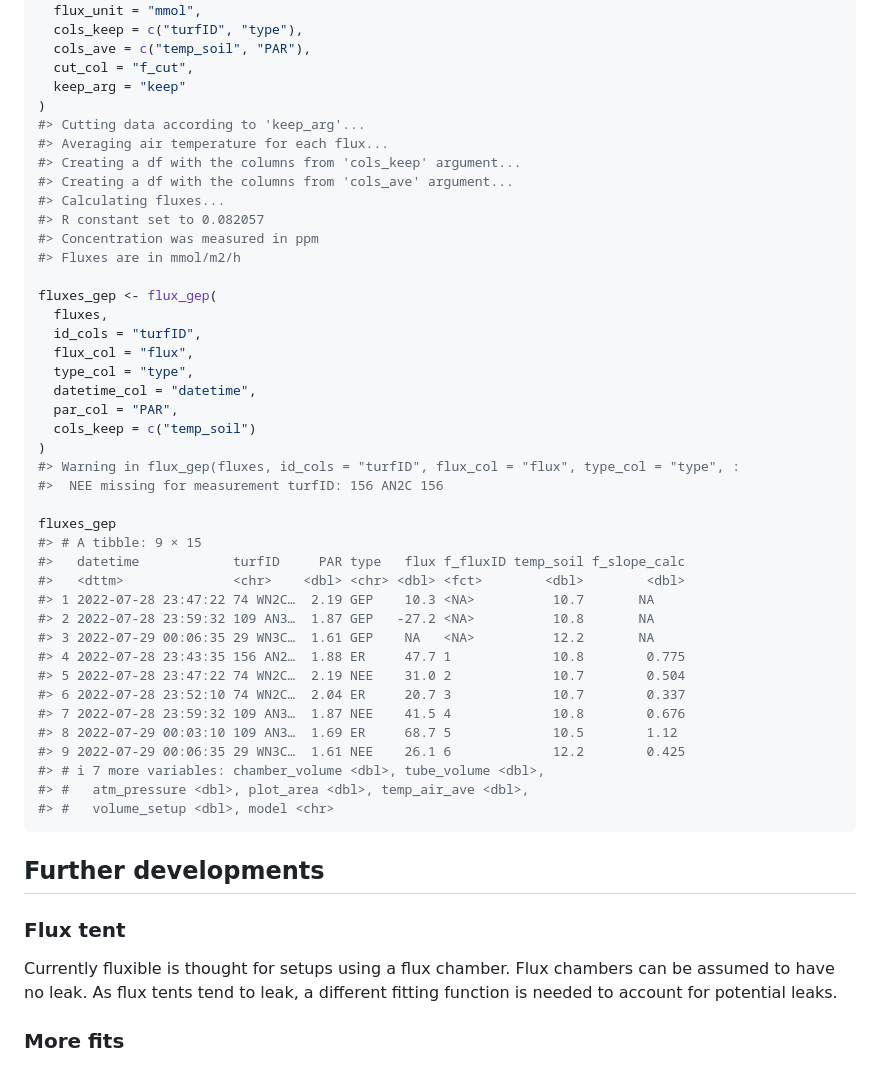
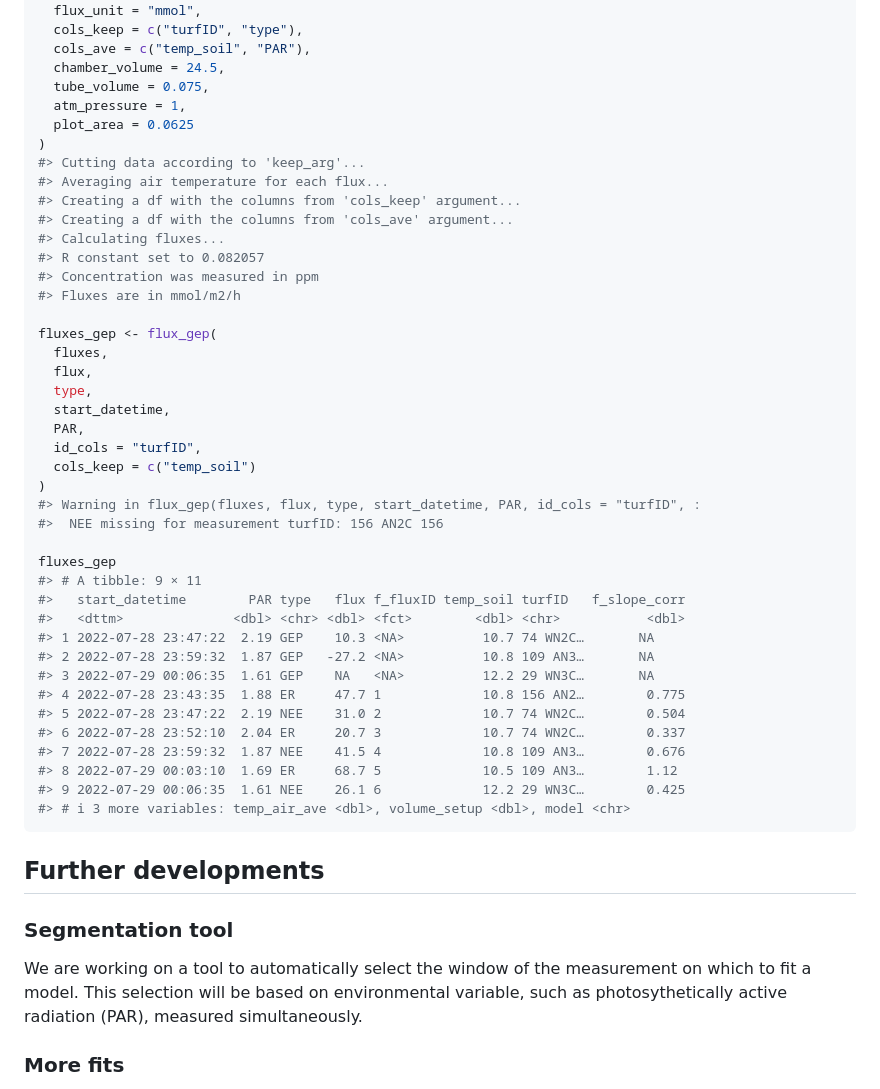
Before and after one commit to jogaudard/fluxible, a Markdown page: README.md, the part around the change printed below. GitHub-like rendering.

````diff
--- a/README.md
+++ b/README.md
@@ -103,8 +113,10 @@ fluxes <- flux_calc(
   flux_unit = "mmol",
   cols_keep = c("turfID", "type"),
   cols_ave = c("temp_soil", "PAR"),
-  cut_col = "f_cut",
-  keep_arg = "keep"
+  chamber_volume = 24.5,
+  tube_volume = 0.075,
+  atm_pressure = 1,
+  plot_area = 0.0625
 )
 #> Cutting data according to 'keep_arg'...
 #> Averaging air temperature for each flux...
@@ -117,41 +129,40 @@ fluxes <- flux_calc(
 
 fluxes_gep <- flux_gep(
   fluxes,
+  flux,
+  type,
+  start_datetime,
+  PAR,
   id_cols = "turfID",
-  flux_col = "flux",
-  type_col = "type",
-  datetime_col = "datetime",
-  par_col = "PAR",
   cols_keep = c("temp_soil")
 )
-#> Warning in flux_gep(fluxes, id_cols = "turfID", flux_col = "flux", type_col = "type", :
+#> Warning in flux_gep(fluxes, flux, type, start_datetime, PAR, id_cols = "turfID", :
 #>  NEE missing for measurement turfID: 156 AN2C 156
 
 fluxes_gep
-#> # A tibble: 9 × 15
-#>   datetime            turfID     PAR type   flux f_fluxID temp_soil f_slope_calc
-#>   <dttm>              <chr>    <dbl> <chr> <dbl> <fct>        <dbl>        <dbl>
-#> 1 2022-07-28 23:47:22 74 WN2C…  2.19 GEP    10.3 <NA>          10.7       NA
-#> 2 2022-07-28 23:59:32 109 AN3…  1.87 GEP   -27.2 <NA>          10.8       NA
-#> 3 2022-07-29 00:06:35 29 WN3C…  1.61 GEP    NA   <NA>          12.2       NA
-#> 4 2022-07-28 23:43:35 156 AN2…  1.88 ER     47.7 1             10.8        0.775
-#> 5 2022-07-28 23:47:22 74 WN2C…  2.19 NEE    31.0 2             10.7        0.504
-#> 6 2022-07-28 23:52:10 74 WN2C…  2.04 ER     20.7 3             10.7        0.337
-#> 7 2022-07-28 23:59:32 109 AN3…  1.87 NEE    41.5 4             10.8        0.676
-#> 8 2022-07-29 00:03:10 109 AN3…  1.69 ER     68.7 5             10.5        1.12
-#> 9 2022-07-29 00:06:35 29 WN3C…  1.61 NEE    26.1 6             12.2        0.425
-#> # ℹ 7 more variables: chamber_volume <dbl>, tube_volume <dbl>,
-#> #   atm_pressure <dbl>, plot_area <dbl>, temp_air_ave <dbl>,
-#> #   volume_setup <dbl>, model <chr>
+#> # A tibble: 9 × 11
+#>   start_datetime        PAR type   flux f_fluxID temp_soil turfID   f_slope_corr
+#>   <dttm>              <dbl> <chr> <dbl> <fct>        <dbl> <chr>           <dbl>
+#> 1 2022-07-28 23:47:22  2.19 GEP    10.3 <NA>          10.7 74 WN2C…       NA
+#> 2 2022-07-28 23:59:32  1.87 GEP   -27.2 <NA>          10.8 109 AN3…       NA
+#> 3 2022-07-29 00:06:35  1.61 GEP    NA   <NA>          12.2 29 WN3C…       NA
+#> 4 2022-07-28 23:43:35  1.88 ER     47.7 1             10.8 156 AN2…        0.775
+#> 5 2022-07-28 23:47:22  2.19 NEE    31.0 2             10.7 74 WN2C…        0.504
+#> 6 2022-07-28 23:52:10  2.04 ER     20.7 3             10.7 74 WN2C…        0.337
+#> 7 2022-07-28 23:59:32  1.87 NEE    41.5 4             10.8 109 AN3…        0.676
+#> 8 2022-07-29 00:03:10  1.69 ER     68.7 5             10.5 109 AN3…        1.12
+#> 9 2022-07-29 00:06:35  1.61 NEE    26.1 6             12.2 29 WN3C…        0.425
+#> # ℹ 3 more variables: temp_air_ave <dbl>, volume_setup <dbl>, model <chr>
 ```
 
 ## Further developments
 
-### Flux tent
+### Segmentation tool
 
-Currently fluxible is thought for setups using a flux chamber. Flux
-chambers can be assumed to have no leak. As flux tents tend to leak, a
-different fitting function is needed to account for potential leaks.
+We are working on a tool to automatically select the window of the
+measurement on which to fit a model. This selection will be based on
+environmental variable, such as photosythetically active radiation
+(PAR), measured simultaneously.
 
 ### More fits
 
````
Also changed, not shown: other parts of README.md (+13 -3 lines), man/figures/README-short-example-1.png, 1 other file.
